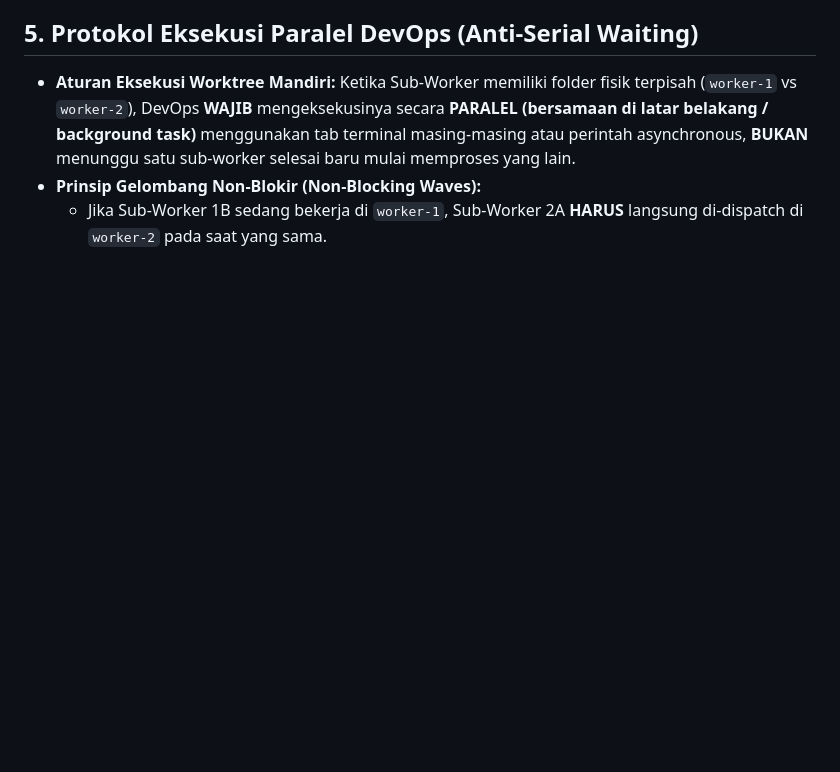
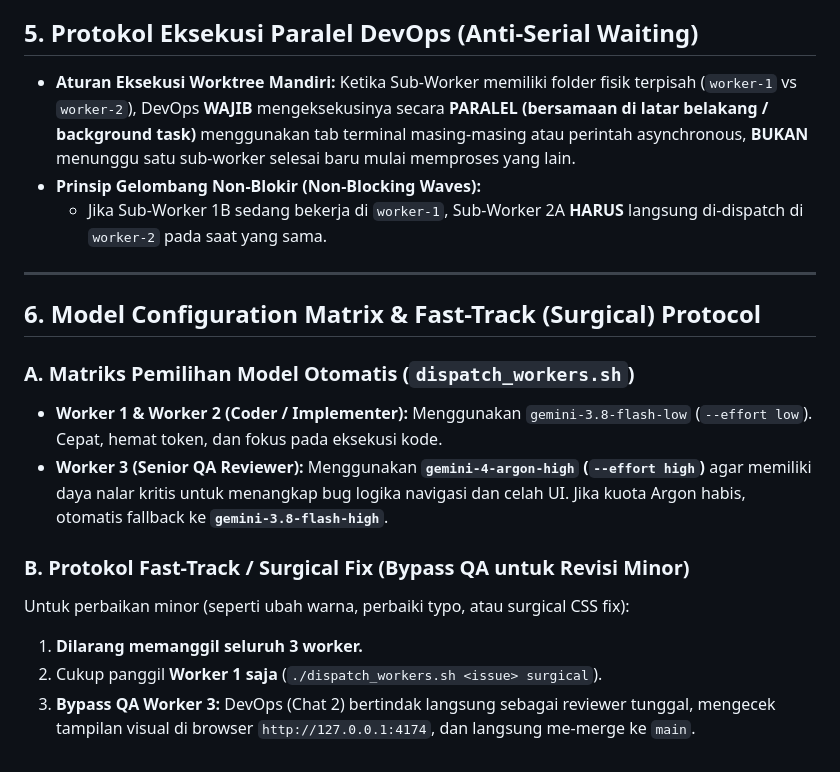
Before and after one commit to Ahmad-Saif-Almuflihin-4342301053/sandbox-multiagent-pipeline, a Markdown page: docs/PZN_VIBE_ENGINEERING_STANDARD.md, the part around the change. Drawn GitHub-style; blank space fills up the shorter version.

Commit message:
docs(standard): add QA high-model matrix and fast-track surgical protocol (#37)

```diff
--- a/docs/PZN_VIBE_ENGINEERING_STANDARD.md
+++ b/docs/PZN_VIBE_ENGINEERING_STANDARD.md
@@ -87,3 +87,18 @@ Jika ditemukan bug atau ketidaksesuaian pada hasil kerja salah satu Sub-Worker:
 - **Aturan Eksekusi Worktree Mandiri:** Ketika Sub-Worker memiliki folder fisik terpisah (`worker-1` vs `worker-2`), DevOps **WAJIB** mengeksekusinya secara **PARALEL (bersamaan di latar belakang / background task)** menggunakan tab terminal masing-masing atau perintah asynchronous, **BUKAN** menunggu satu sub-worker selesai baru mulai memproses yang lain.
 - **Prinsip Gelombang Non-Blokir (Non-Blocking Waves):**
   - Jika Sub-Worker 1B sedang bekerja di `worker-1`, Sub-Worker 2A **HARUS** langsung di-dispatch di `worker-2` pada saat yang sama.
+
+
+---
+
+## 6. Model Configuration Matrix & Fast-Track (Surgical) Protocol
+
+### A. Matriks Pemilihan Model Otomatis (`dispatch_workers.sh`)
+* **Worker 1 & Worker 2 (Coder / Implementer):** Menggunakan `gemini-3.8-flash-low` (`--effort low`). Cepat, hemat token, dan fokus pada eksekusi kode.
+* **Worker 3 (Senior QA Reviewer):** Menggunakan **`gemini-4-argon-high` (`--effort high`)** agar memiliki daya nalar kritis untuk menangkap bug logika navigasi dan celah UI. Jika kuota Argon habis, otomatis fallback ke **`gemini-3.8-flash-high`**.
+
+### B. Protokol Fast-Track / Surgical Fix (Bypass QA untuk Revisi Minor)
+Untuk perbaikan minor (seperti ubah warna, perbaiki typo, atau surgical CSS fix):
+1. **Dilarang memanggil seluruh 3 worker.**
+2. Cukup panggil **Worker 1 saja** (`./dispatch_workers.sh <issue> surgical`).
+3. **Bypass QA Worker 3:** DevOps (Chat 2) bertindak langsung sebagai reviewer tunggal, mengecek tampilan visual di browser `http://127.0.0.1:4174`, dan langsung me-merge ke `main`.
```
